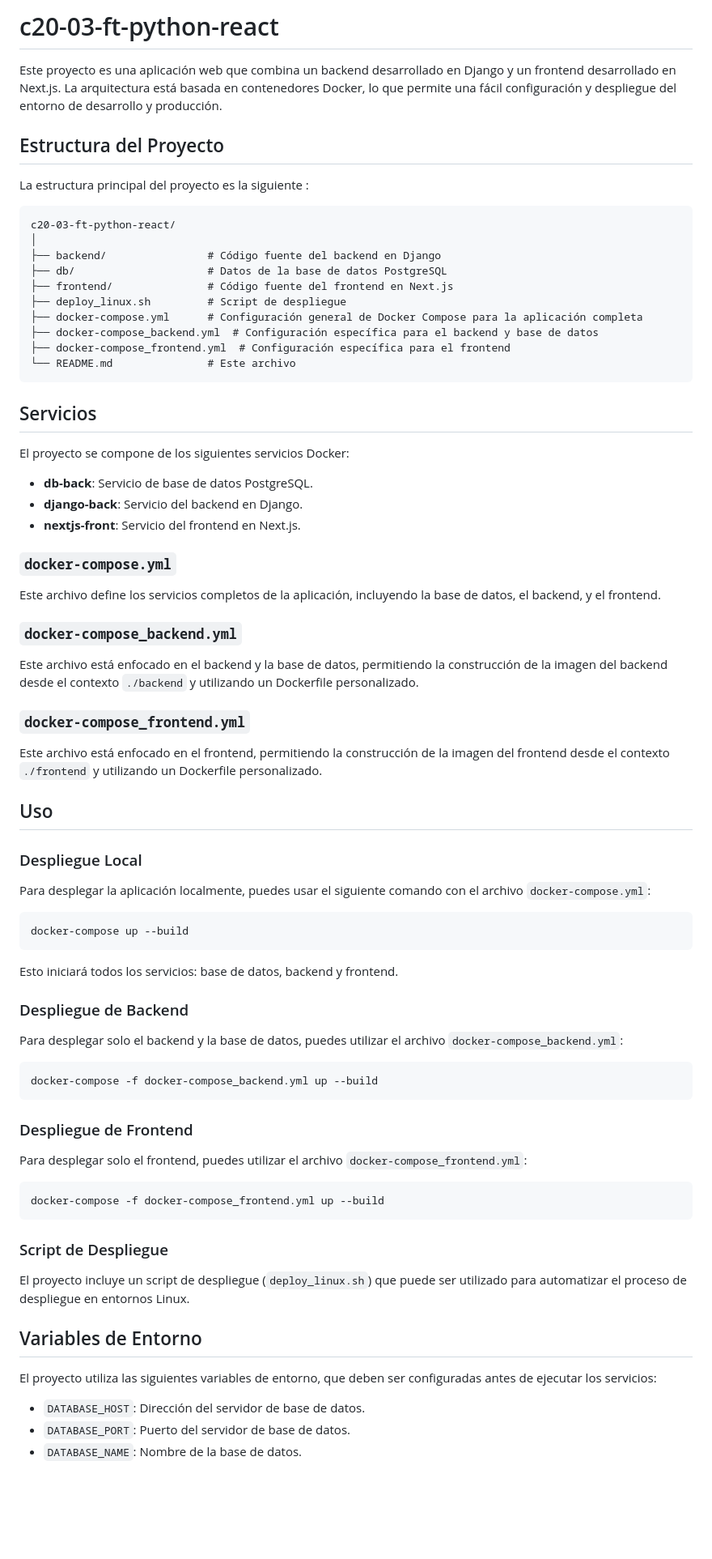
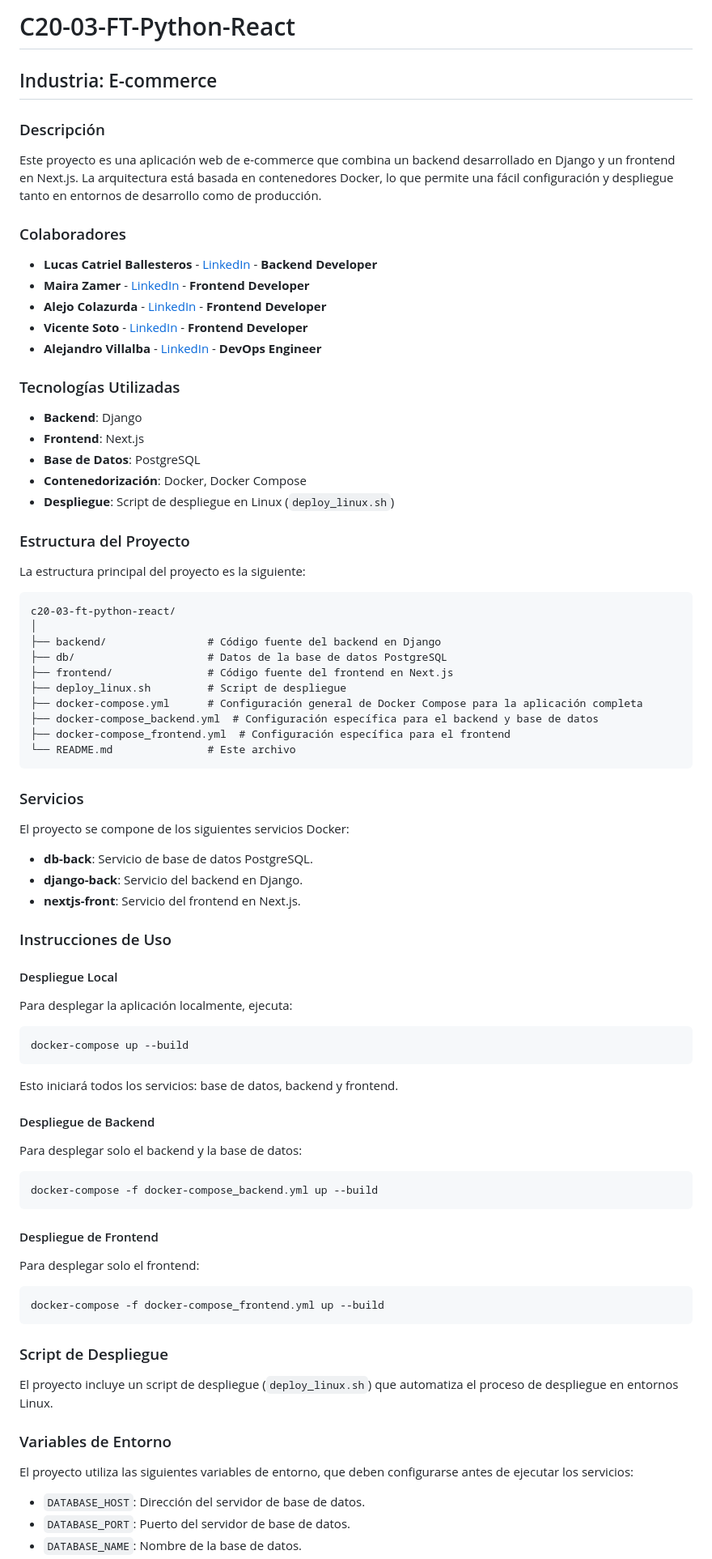
Before and after one commit to No-Country-simulation/c20-03-ft-python-react, a Markdown page: README.md, the part around one of its changes. Shown at 81% size. Drawn GitHub-style; blank space fills up the shorter version.

````diff
--- a/README.md
+++ b/README.md
@@ -1,10 +1,27 @@
-# c20-03-ft-python-react
+# C20-03-FT-Python-React
 
-Este proyecto es una aplicación web que combina un backend desarrollado en Django y un frontend desarrollado en Next.js. La arquitectura está basada en contenedores Docker, lo que permite una fácil configuración y despliegue del entorno de desarrollo y producción.
+## Industria: E-commerce
 
-## Estructura del Proyecto
+### Descripción
+Este proyecto es una aplicación web de e-commerce que combina un backend desarrollado en Django y un frontend en Next.js. La arquitectura está basada en contenedores Docker, lo que permite una fácil configuración y despliegue tanto en entornos de desarrollo como de producción.
 
-La estructura principal del proyecto es la siguiente :
+### Colaboradores
+- **Lucas Catriel Ballesteros** - [LinkedIn](https://www.linkedin.com/) - **Backend Developer**
+- **Maira Zamer** - [LinkedIn](https://www.linkedin.com/in/maira-zamer/) - **Frontend Developer**
+- **Alejo Colazurda** - [LinkedIn](https://www.linkedin.com/in/alejo-colazurda/) - **Frontend Developer**
+- **Vicente Soto** - [LinkedIn](https://www.linkedin.com/in/vicentesotoarriagada/) - **Frontend Developer**
+- **Alejandro Villalba** - [LinkedIn](https://www.linkedin.com/in/avillalba96/) - **DevOps Engineer**
+
+### Tecnologías Utilizadas
+- **Backend**: Django
+- **Frontend**: Next.js
+- **Base de Datos**: PostgreSQL
+- **Contenedorización**: Docker, Docker Compose
+- **Despliegue**: Script de despliegue en Linux (`deploy_linux.sh`)
+
+### Estructura del Proyecto
+
+La estructura principal del proyecto es la siguiente:
 
 ```
 c20-03-ft-python-react/
@@ -19,7 +36,7 @@ c20-03-ft-python-react/
 └── README.md               # Este archivo
 ```
 
-## Servicios
+### Servicios
 
 El proyecto se compone de los siguientes servicios Docker:
 
@@ -27,23 +44,11 @@ El proyecto se compone de los siguientes servicios Docker:
 - **django-back**: Servicio del backend en Django.
 - **nextjs-front**: Servicio del frontend en Next.js.
 
-### `docker-compose.yml`
+### Instrucciones de Uso
 
-Este archivo define los servicios completos de la aplicación, incluyendo la base de datos, el backend, y el frontend.
+#### Despliegue Local
 
-### `docker-compose_backend.yml`
-
-Este archivo está enfocado en el backend y la base de datos, permitiendo la construcción de la imagen del backend desde el contexto `./backend` y utilizando un Dockerfile personalizado.
-
-### `docker-compose_frontend.yml`
-
-Este archivo está enfocado en el frontend, permitiendo la construcción de la imagen del frontend desde el contexto `./frontend` y utilizando un Dockerfile personalizado.
-
-## Uso
-
-### Despliegue Local
-
-Para desplegar la aplicación localmente, puedes usar el siguiente comando con el archivo `docker-compose.yml`:
+Para desplegar la aplicación localmente, ejecuta:
 
 ```bash
 docker-compose up --build
@@ -51,17 +56,17 @@ docker-compose up --build
 
 Esto iniciará todos los servicios: base de datos, backend y frontend.
 
-### Despliegue de Backend
+#### Despliegue de Backend
 
-Para desplegar solo el backend y la base de datos, puedes utilizar el archivo `docker-compose_backend.yml`:
+Para desplegar solo el backend y la base de datos:
 
 ```bash
 docker-compose -f docker-compose_backend.yml up --build
 ```
 
-### Despliegue de Frontend
+#### Despliegue de Frontend
 
-Para desplegar solo el frontend, puedes utilizar el archivo `docker-compose_frontend.yml`:
+Para desplegar solo el frontend:
 
 ```bash
 docker-compose -f docker-compose_frontend.yml up --build
@@ -69,11 +74,11 @@ docker-compose -f docker-compose_frontend.yml up --build
 
 ### Script de Despliegue
 
-El proyecto incluye un script de despliegue (`deploy_linux.sh`) que puede ser utilizado para automatizar el proceso de despliegue en entornos Linux.
+El proyecto incluye un script de despliegue (`deploy_linux.sh`) que automatiza el proceso de despliegue en entornos Linux.
 
-## Variables de Entorno
+### Variables de Entorno
 
-El proyecto utiliza las siguientes variables de entorno, que deben ser configuradas antes de ejecutar los servicios:
+El proyecto utiliza las siguientes variables de entorno, que deben configurarse antes de ejecutar los servicios:
 
 - `DATABASE_HOST`: Dirección del servidor de base de datos.
 - `DATABASE_PORT`: Puerto del servidor de base de datos.
````
Also changed, not shown: other parts of README.md (+4 -5 lines).
